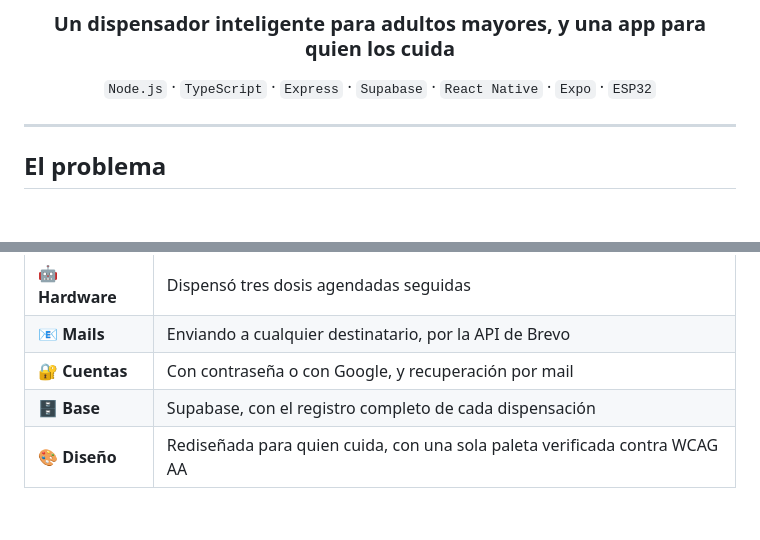
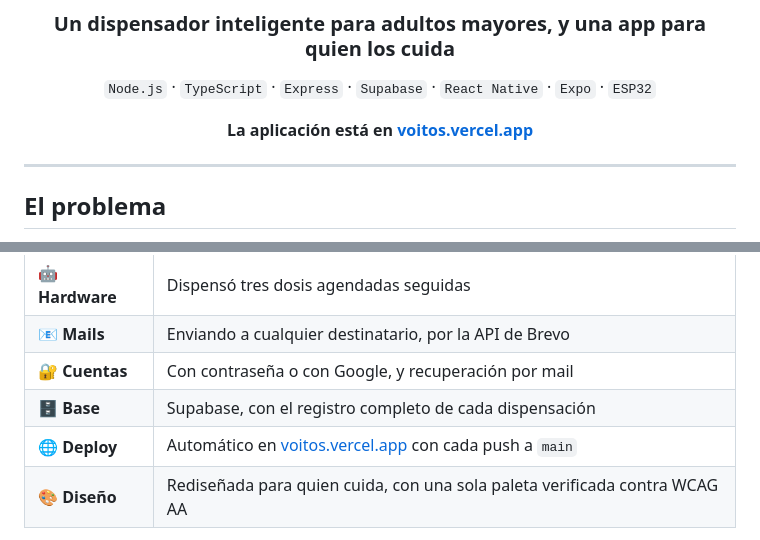
Before and after one commit to t-czerwiak/proyecto-voitos, a Markdown page: README.md, 2 parts joined by grey strips. Drawn GitHub-style; blank space fills up the shorter version.

```diff
--- a/README.md
+++ b/README.md
@@ -5,6 +5,8 @@
 ### Un dispensador inteligente para adultos mayores, y una app para quien los cuida
 
 `Node.js` · `TypeScript` · `Express` · `Supabase` · `React Native` · `Expo` · `ESP32`
+
+**La aplicación está en [voitos.vercel.app](https://voitos.vercel.app)**
 
 </div>
 
@@ -68,6 +70,7 @@ intervención manual en ningún paso.
 | 📧 **Mails** | Enviando a cualquier destinatario, por la API de Brevo |
 | 🔐 **Cuentas** | Con contraseña o con Google, y recuperación por mail |
 | 🗄️ **Base** | Supabase, con el registro completo de cada dispensación |
+| 🌐 **Deploy** | Automático en [voitos.vercel.app](https://voitos.vercel.app) con cada push a `main` |
 | 🎨 **Diseño** | Rediseñada para quien cuida, con una sola paleta verificada contra WCAG AA |
 
 **El recorrido que se probó:** se agenda una dosis desde el celular, llega la
```
Also changed, not shown: docs/ESTADO-Y-PROXIMOS-PASOS.md (+24 -1 lines), docs/FRONTEND.md (+14 -0 lines).
